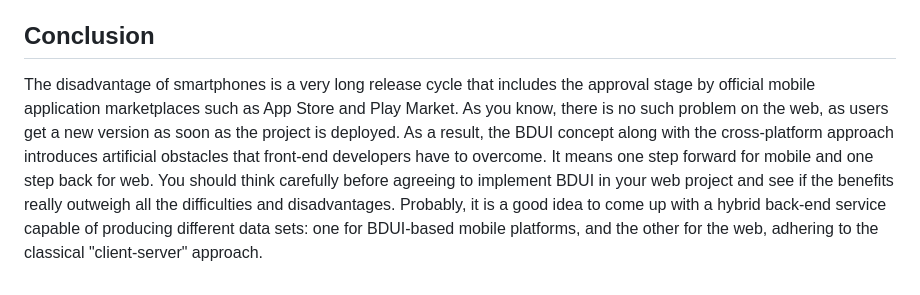
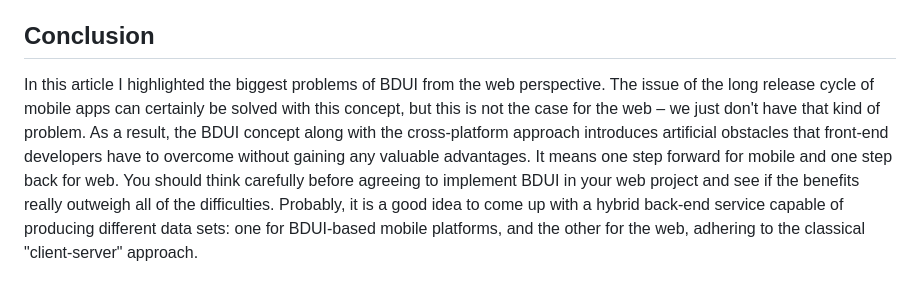
Before and after one commit to kirillunlimited/kirillunlimited.com, a Markdown page: src/posts/stumbling-blocks-of-backend-driven-ui-on-the-web.md, the part around the change. Drawn GitHub-style.

Commit message:
Edit post

```diff
--- a/src/posts/stumbling-blocks-of-backend-driven-ui-on-the-web.md
+++ b/src/posts/stumbling-blocks-of-backend-driven-ui-on-the-web.md
@@ -61,4 +61,4 @@ Unfortunately, I can't give any advice to avoid such issues. Exciting challenges
 
 ## Conclusion
 
-The disadvantage of smartphones is a very long release cycle that includes the approval stage by official mobile application marketplaces such as App Store and Play Market. As you know, there is no such problem on the web, as users get a new version as soon as the project is deployed. As a result, the BDUI concept along with the cross-platform approach introduces artificial obstacles that front-end developers have to overcome. It means one step forward for mobile and one step back for web. You should think carefully before agreeing to implement BDUI in your web project and see if the benefits really outweigh all the difficulties and disadvantages. Probably, it is a good idea to come up with a hybrid back-end service capable of producing different data sets: one for BDUI-based mobile platforms, and the other for the web, adhering to the classical "client-server" approach.
+In this article I highlighted the biggest problems of BDUI from the web perspective. The issue of the long release cycle of mobile apps can certainly be solved with this concept, but this is not the case for the web – we just don't have that kind of problem. As a result, the BDUI concept along with the cross-platform approach introduces artificial obstacles that front-end developers have to overcome without gaining any valuable advantages. It means one step forward for mobile and one step back for web. You should think carefully before agreeing to implement BDUI in your web project and see if the benefits really outweigh all of the difficulties. Probably, it is a good idea to come up with a hybrid back-end service capable of producing different data sets: one for BDUI-based mobile platforms, and the other for the web, adhering to the classical "client-server" approach.
```
